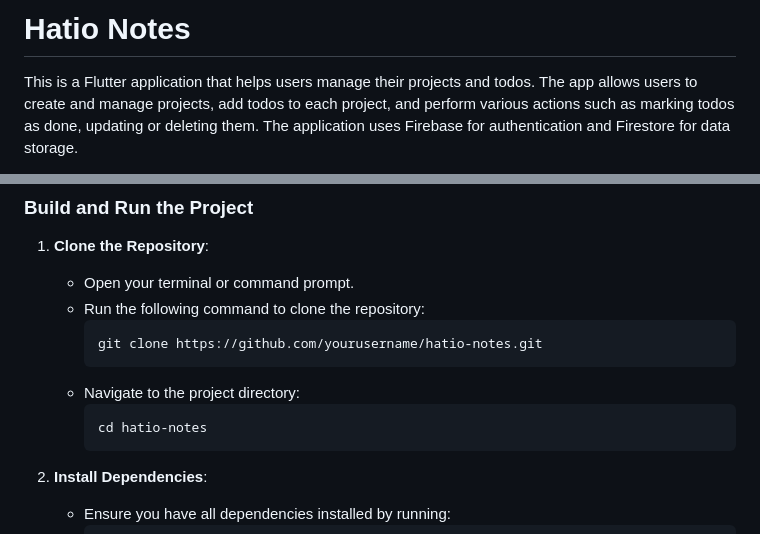
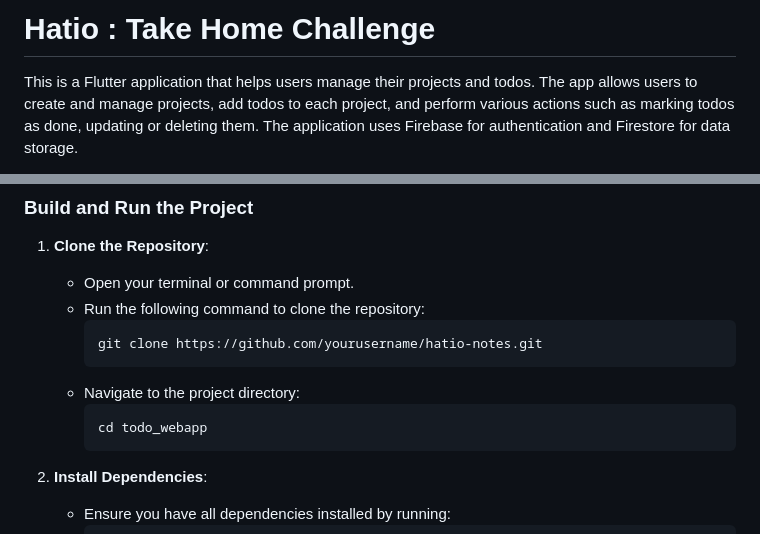
Before and after one commit to Athulkrishna-a/Hatio-Take-Home-Challenge, a Markdown page: README.md, 2 parts joined by grey strips. GitHub-like rendering.

````diff
--- a/README.md
+++ b/README.md
@@ -1,4 +1,4 @@
-# Hatio Notes
+# Hatio : Take Home Challenge
 
 This is a Flutter application that helps users manage their projects and todos. The app allows users to create and manage projects, add todos to each project, and perform various actions such as marking todos as done, updating or deleting them. The application uses Firebase for authentication and Firestore for data storage.
 
@@ -82,7 +82,7 @@ Before you begin, ensure you have met the following requirements:
      ```
    - Navigate to the project directory:
      ```bash
-     cd hatio-notes
+     cd todo_webapp
      ```
 
 2. **Install Dependencies**:
````
